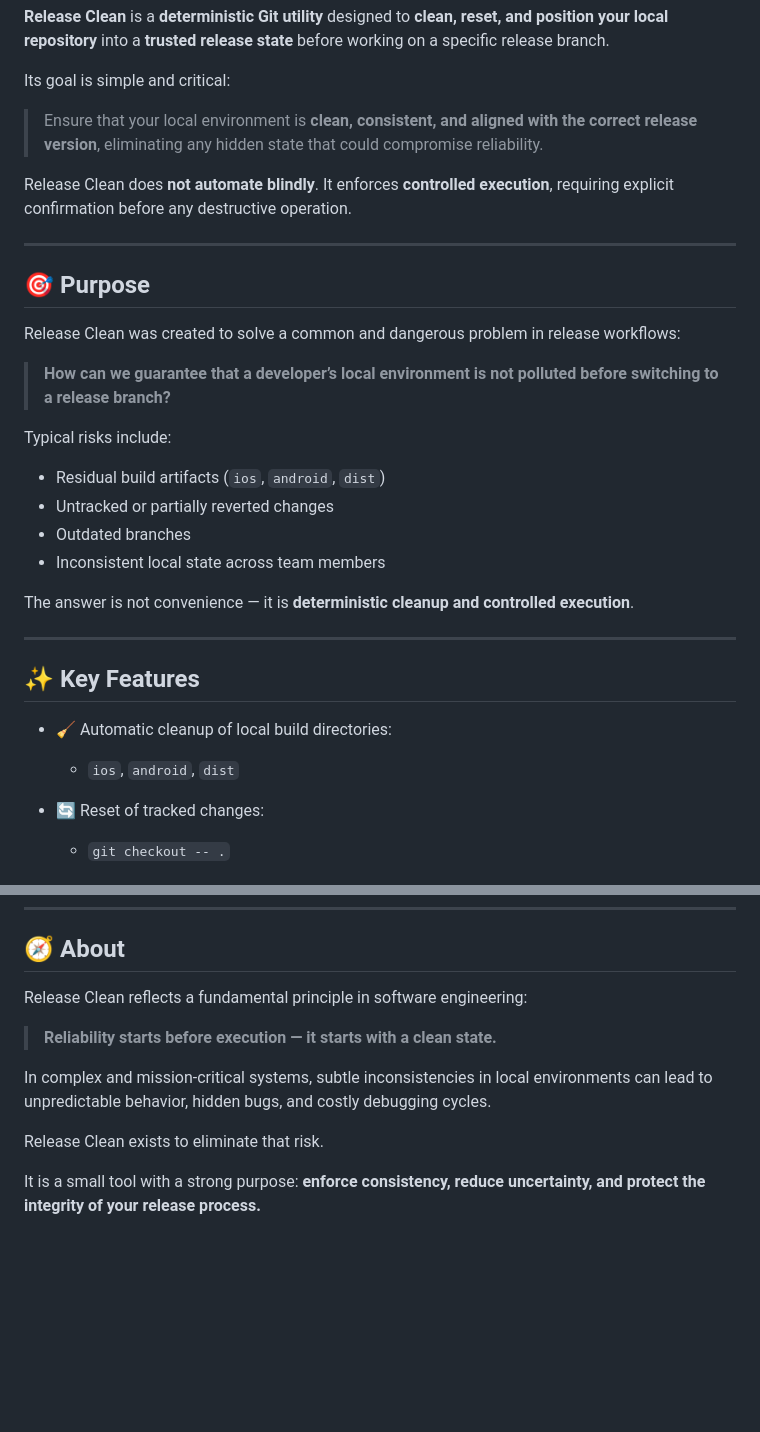
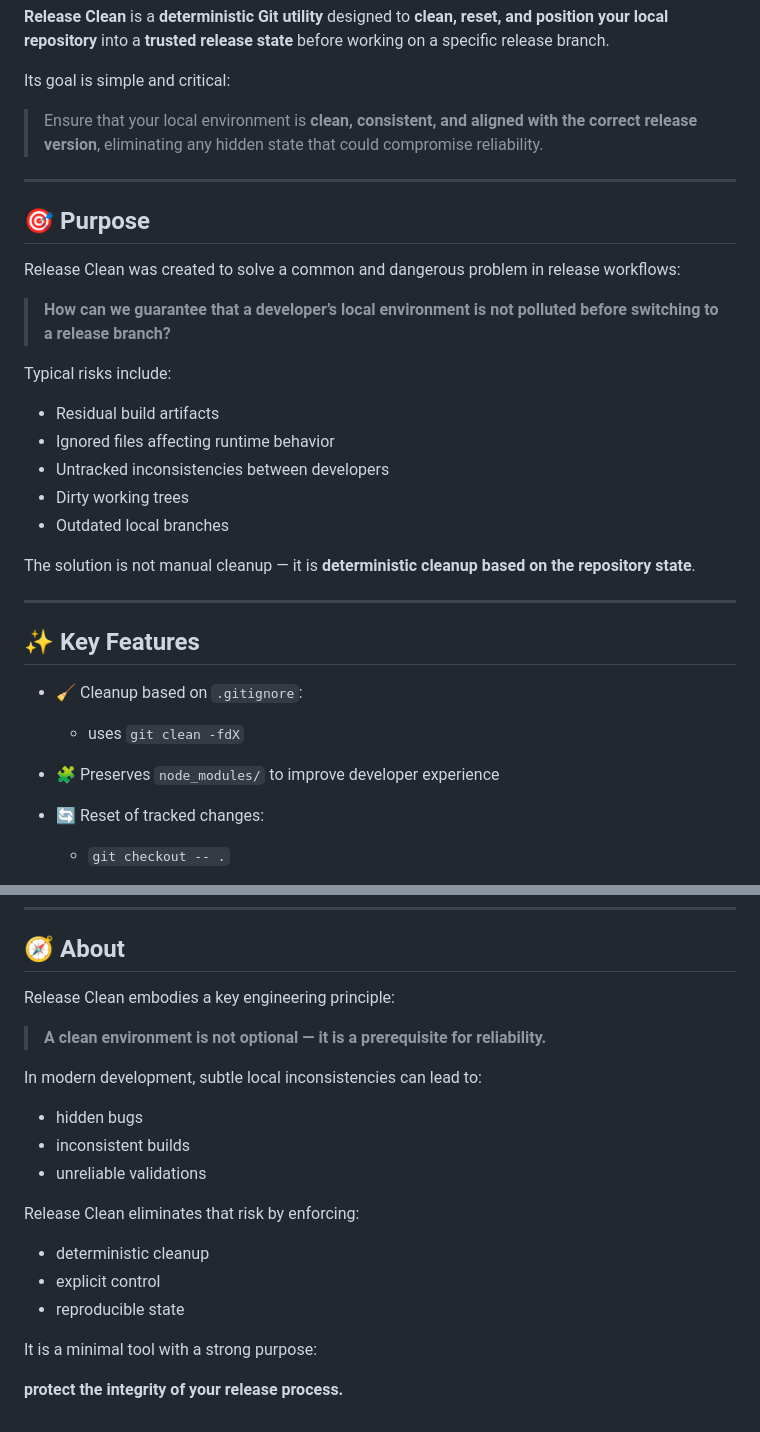
Before and after one commit to argolo/release-clean, a Markdown page: README.md, 2 parts joined by grey strips. Drawn GitHub-style; blank space fills up the shorter version.

```diff
--- a/README.md
+++ b/README.md
@@ -17,9 +17,6 @@ Its goal is simple and critical:
 
 > Ensure that your local environment is **clean, consistent, and aligned with the correct release version**, eliminating any hidden state that could compromise reliability.
 
-Release Clean does **not automate blindly**.
-It enforces **controlled execution**, requiring explicit confirmation before any destructive operation.
-
 ---
 
 ## 🎯 Purpose
@@ -30,20 +27,22 @@ Release Clean was created to solve a common and dangerous problem in release wor
 
 Typical risks include:
 
-* Residual build artifacts (`ios`, `android`, `dist`)
-* Untracked or partially reverted changes
-* Outdated branches
-* Inconsistent local state across team members
+* Residual build artifacts
+* Ignored files affecting runtime behavior
+* Untracked inconsistencies between developers
+* Dirty working trees
+* Outdated local branches
 
-The answer is not convenience — it is **deterministic cleanup and controlled execution**.
+The solution is not manual cleanup — it is **deterministic cleanup based on the repository state**.
 
 ---
 
 ## ✨ Key Features
 
-* 🧹 Automatic cleanup of local build directories:
+* 🧹 Cleanup based on `.gitignore`:
 
-  * `ios`, `android`, `dist`
+  * uses `git clean -fdX`
+* 🧩 Preserves `node_modules/` to improve developer experience
 * 🔄 Reset of tracked changes:
 
   * `git checkout -- .`
@@ -318,13 +381,22 @@ CTO • Software Architect • DevOps
 
 ## 🧭 About
 
-Release Clean reflects a fundamental principle in software engineering:
+Release Clean embodies a key engineering principle:
 
-> **Reliability starts before execution — it starts with a clean state.**
+> **A clean environment is not optional — it is a prerequisite for reliability.**
 
-In complex and mission-critical systems, subtle inconsistencies in local environments can lead to unpredictable behavior, hidden bugs, and costly debugging cycles.
+In modern development, subtle local inconsistencies can lead to:
 
-Release Clean exists to eliminate that risk.
+* hidden bugs
+* inconsistent builds
+* unreliable validations
 
-It is a small tool with a strong purpose:
-**enforce consistency, reduce uncertainty, and protect the integrity of your release process.**
+Release Clean eliminates that risk by enforcing:
+
+* deterministic cleanup
+* explicit control
+* reproducible state
+
+It is a minimal tool with a strong purpose:
+
+**protect the integrity of your release process.**
```
Also changed, not shown: other parts of README.md (+117 -53 lines).
